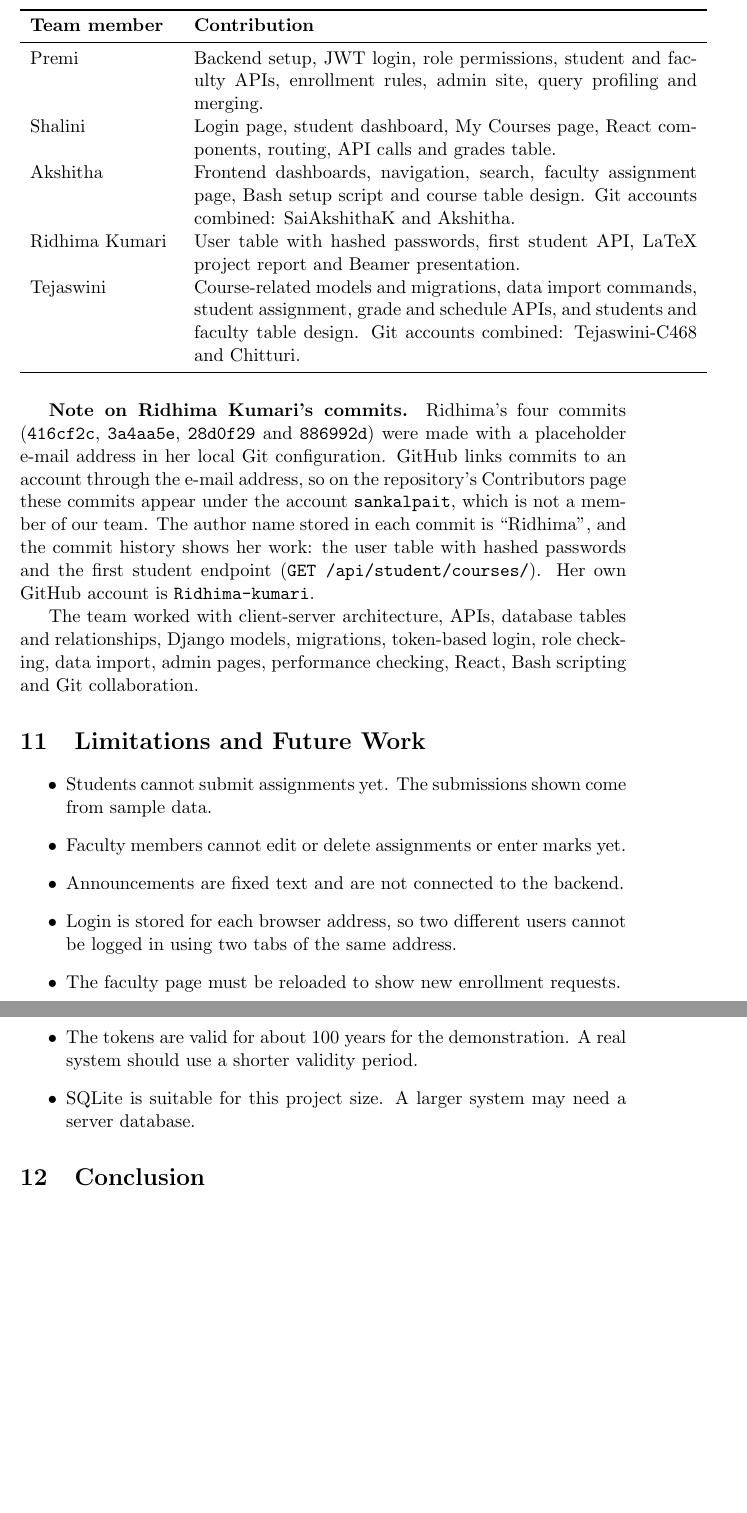
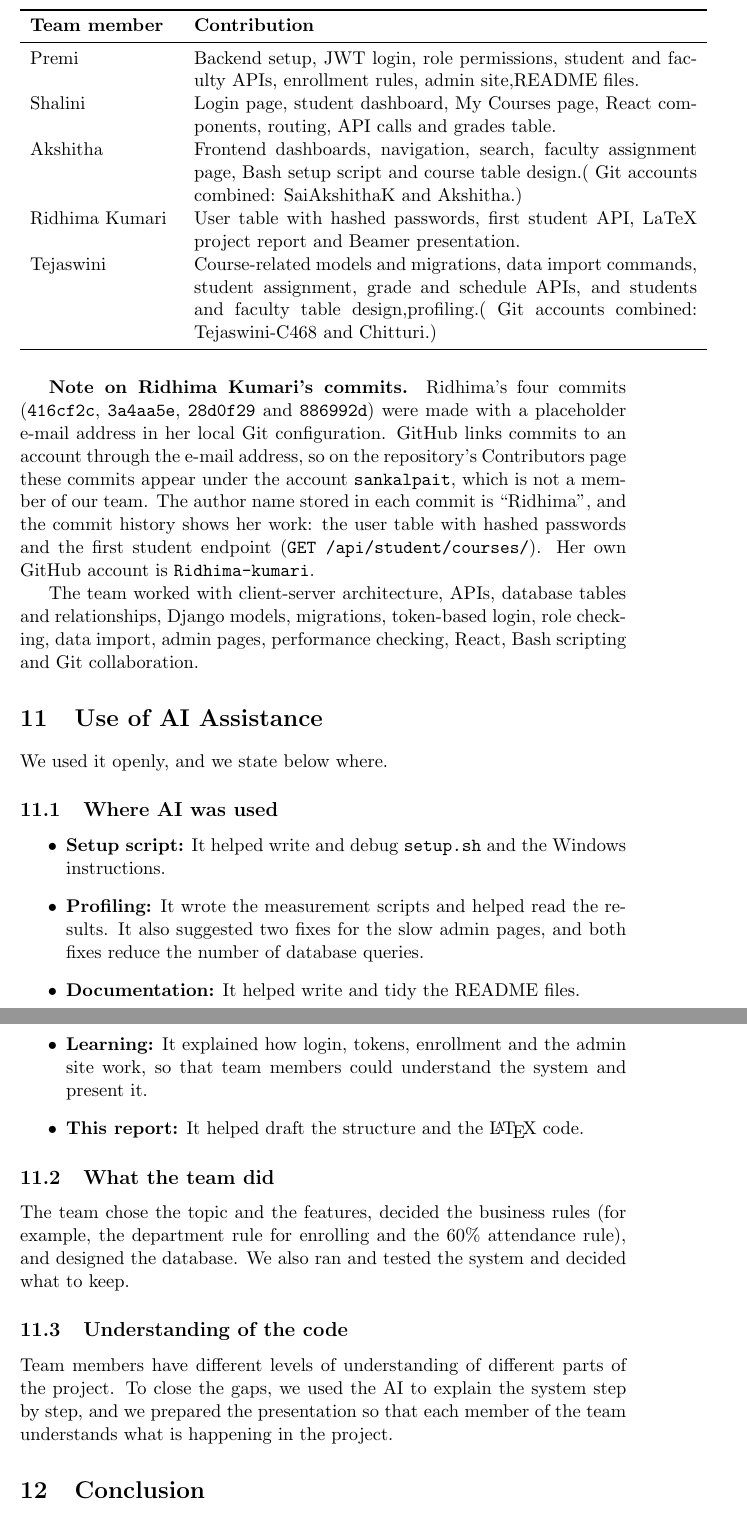
Before and after one commit to shaliniveluru00-cloud/Course-Management, a LaTeX paper (project_tex/main.tex): two parts of pages 11 and 12 of 12, joined at a grey line, cut so that both start at the same text, the shorter picture padded with empty space. Compiled offline with pdfLaTeX.

```diff
--- a/project_tex/main.tex
+++ b/project_tex/main.tex
@@ -14,8 +14,8 @@
 Project Report}
 
 \author{
+Shalini\\
 Premi\\
-Shalini\\
 Tejaswini\\
 Akshitha\\
 Ridhima Kumari\\[4pt]
@@ -424,18 +424,18 @@
 \textbf{Team member} & \textbf{Contribution} \\
 \midrule
 Premi & Backend setup, JWT login, role permissions, student and faculty
-APIs, enrollment rules, admin site, query profiling and merging. \\
+APIs, enrollment rules, admin site,README files. \\
 Shalini & Login page, student dashboard, My Courses page, React
 components, routing, API calls and grades table. \\
 Akshitha & Frontend dashboards, navigation, search, faculty assignment page,
-Bash setup script and course table design. Git accounts combined:
-SaiAkshithaK and Akshitha. \\
+Bash setup script and course table design.( Git accounts combined:
+SaiAkshithaK and Akshitha.) \\
 Ridhima Kumari & User table with hashed passwords, first student API,
 LaTeX project report and Beamer presentation.
   \\
 Tejaswini & Course-related models and migrations, data import commands,
 student assignment, grade and schedule APIs, and students and faculty table
-design. Git accounts combined: Tejaswini-C468 and Chitturi. \\
+design,profiling.( Git accounts combined: Tejaswini-C468 and Chitturi.) \\
 \bottomrule
 \end{tabular}
 \end{table}
@@ -456,21 +456,32 @@
 data import, admin pages, performance checking, React, Bash scripting and
 Git collaboration.
 
-\section{Limitations and Future Work}
+\section{Use of AI Assistance}
 
+We used it openly, and we state below where.
+
+\subsection{Where AI was used}
 \begin{itemize}
-    \item Students cannot submit assignments yet. The submissions shown come
-    from sample data.
-    \item Faculty members cannot edit or delete assignments or enter marks yet.
-    \item Announcements are fixed text and are not connected to the backend.
-    \item Login is stored for each browser address, so two different users
-    cannot be logged in using two tabs of the same address.
-    \item The faculty page must be reloaded to show new enrollment requests.
-    \item The tokens are valid for about 100 years for the demonstration. A real
-    system should use a shorter validity period.
-    \item SQLite is suitable for this project size. A larger system may need a
-    server database.
+  \item \textbf{Setup script:} It helped write and debug \texttt{setup.sh} and the
+        Windows instructions.
+  \item \textbf{Profiling:} It wrote the measurement scripts and helped read the
+        results. It also suggested two fixes for the slow admin pages, and both
+        fixes reduce the number of database queries.
+  \item \textbf{Documentation:} It helped write and tidy the README files.
+  \item \textbf{Learning:} It explained how login, tokens, enrollment and the admin
+        site work, so that team members could understand the system and present it.
+  \item \textbf{This report:} It helped draft the structure and the \LaTeX{} code.
 \end{itemize}
+
+\subsection{What the team did}
+The team chose the topic and the features, decided the business rules (for example,
+the department rule for enrolling and the 60\% attendance rule), and designed the
+database. We also ran and tested the system and decided what to keep.
+
+\subsection{Understanding of the code}
+Team members have different levels of understanding of different parts of the
+project. To close the gaps, we used the AI to explain the system step by step, and
+we prepared the presentation so that each member of the team understands what is happening in the project.
 
 \section{Conclusion}
 
```
Also changed, not shown: project_tex/presentation.tex (+2 -3 lines), project_tex/main.tex (2 more changed lines).
